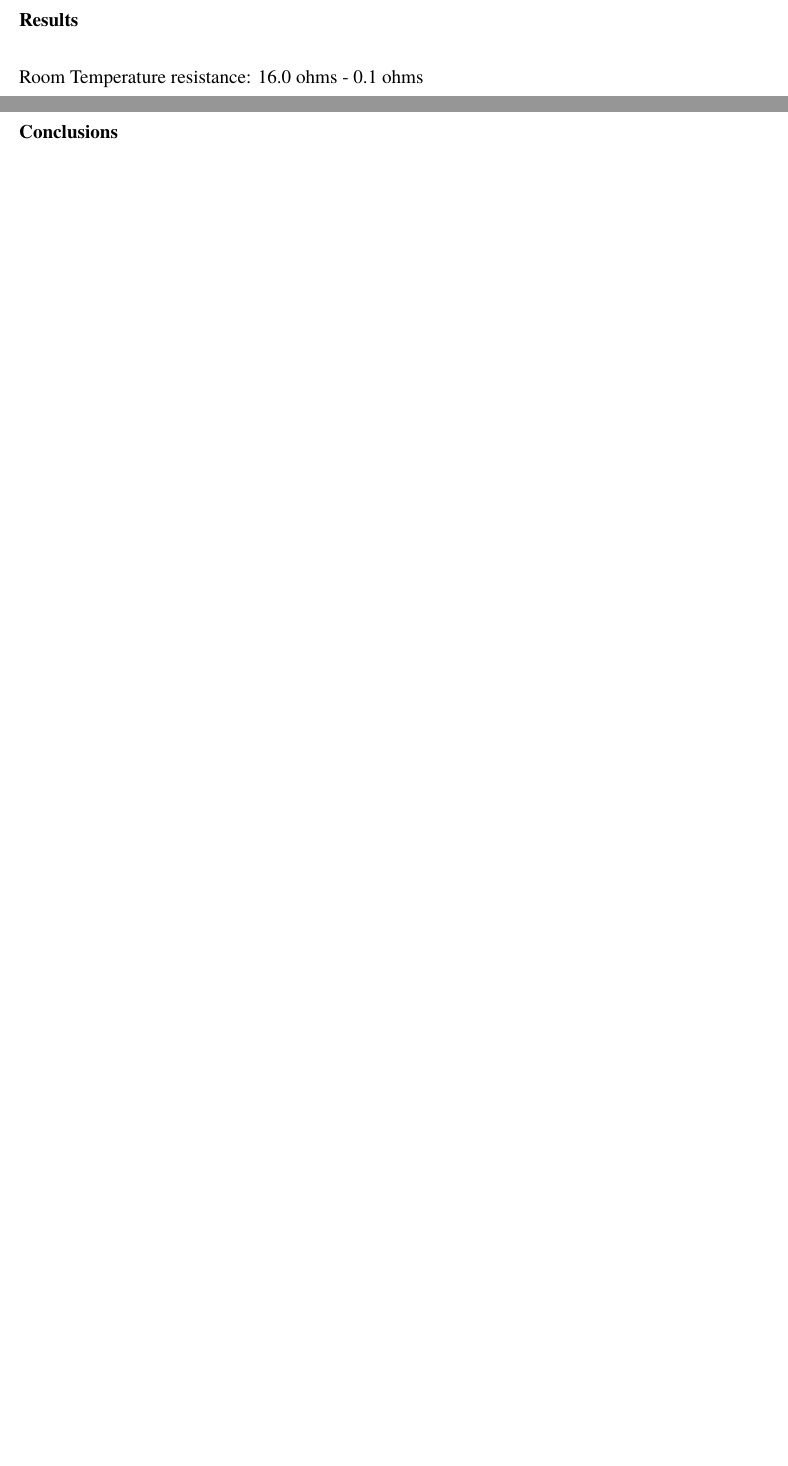
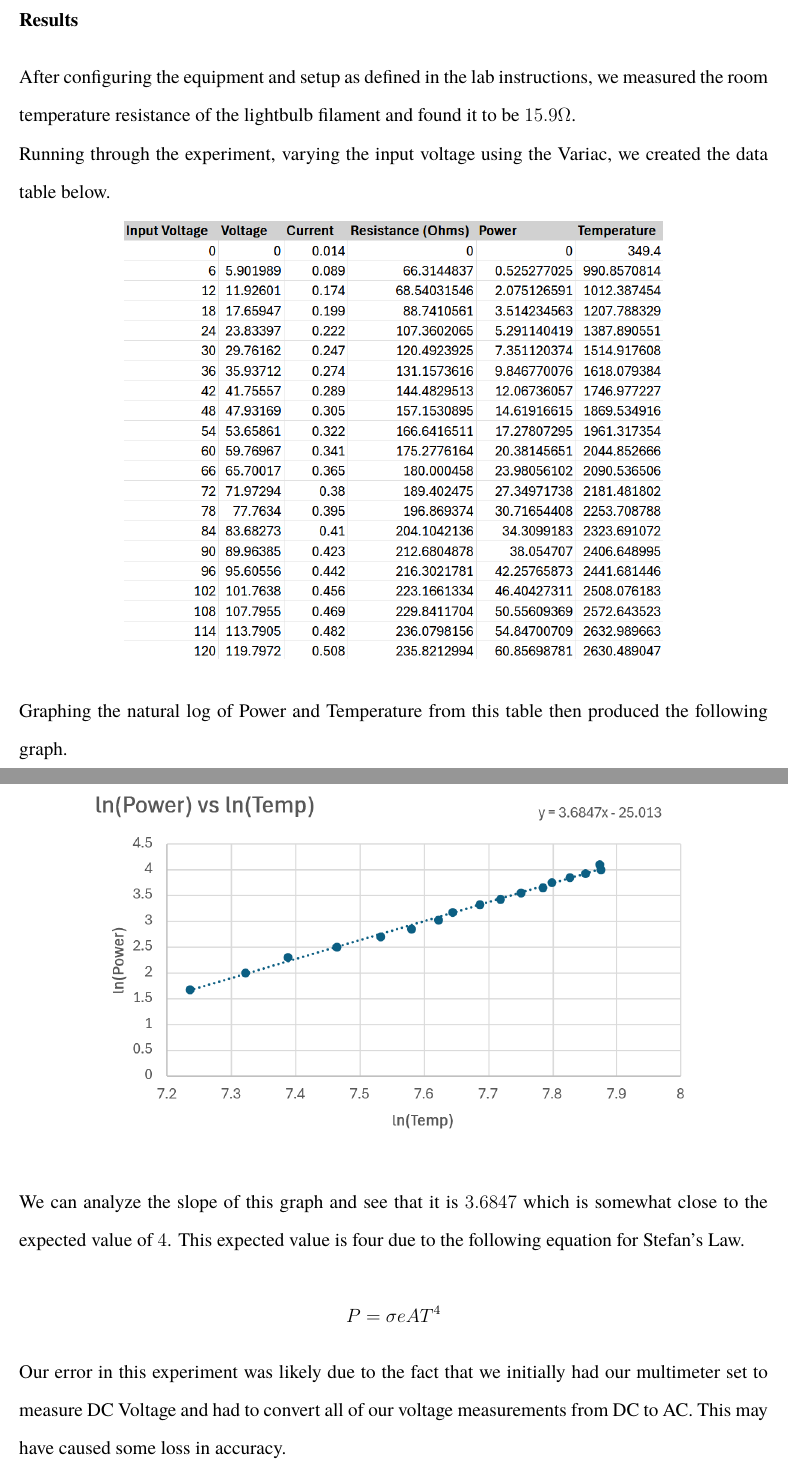
Before and after one commit to shinysocks/latex, a LaTeX document (physics/14.tex): two parts of pages 2 and 3 of 3 before the commit and two parts of pages 2 and 3 of 4 after it, joined at a grey line, cut so that both start at the same text, the shorter picture padded with empty space. Compiled offline with XeLaTeX.

Commit message:
complete final physics lab 14

```diff
--- a/physics/14.tex
+++ b/physics/14.tex
@@ -39,8 +39,30 @@ Heat Transfer by Radiation \\ Lab 14 - Noah Dinan \\ PHY 1110 - Mayer \\ \today
 
 \textbf{Results}\vspace{1em}
 
-Room Temperature resistance: 16.0 ohms - 0.1 ohms
+After configuring the equipment and setup as defined in the lab instructions, we measured the
+room temperature resistance of the lightbulb filament and found it to be $15.9 \Omega$.
 
+Running through the experiment, varying the input voltage using the Variac, we created the data
+table below.
+
+\begin{center}
+    \includegraphics[scale=0.5]{table_14.png}
+\end{center}
+
+Graphing the natural log of Power and Temperature from this table then produced the following graph.
+
+\begin{center}
+    \includegraphics[scale=0.5]{graph_14.png}
+\end{center}
+
+We can analyze the slope of this graph and see that it is $3.6847$ which is somewhat close to the expected
+value of $4$. This expected value is four due to the following equation for Stefan's Law.
+
+\[ P = \sigma eAT^{4} \]
+
+Our error in this experiment was likely due to the fact that we initially had our multimeter
+set to measure DC Voltage and had to convert all of our voltage measurements from DC to AC. This
+may have caused some loss in accuracy.
 
 \newpage
 
```
Also changed, not shown: physics/graphics/graph_14.png (added), physics/graphics/table_14.png (added), physics/14.tex (10 more changed lines).
